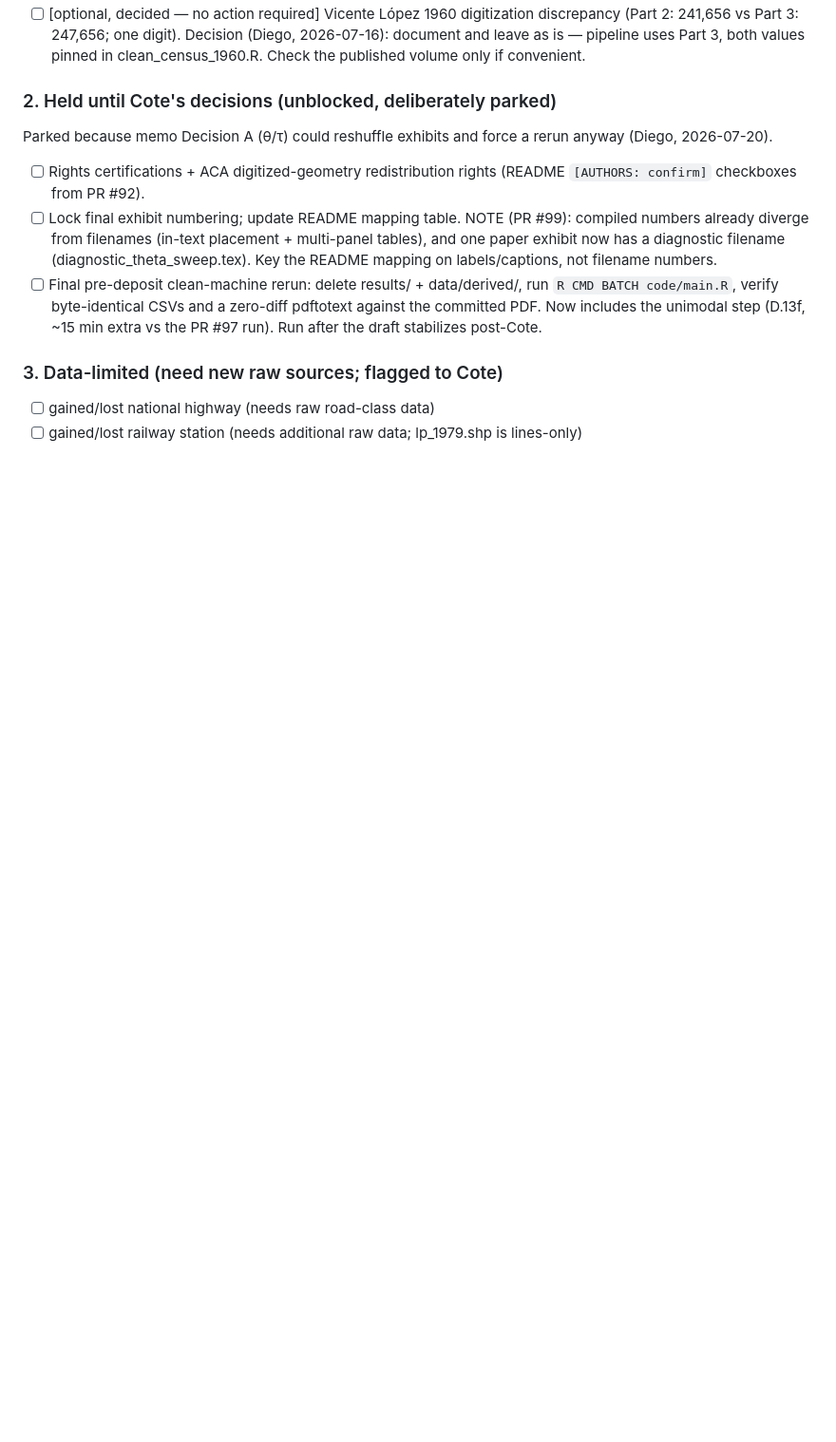
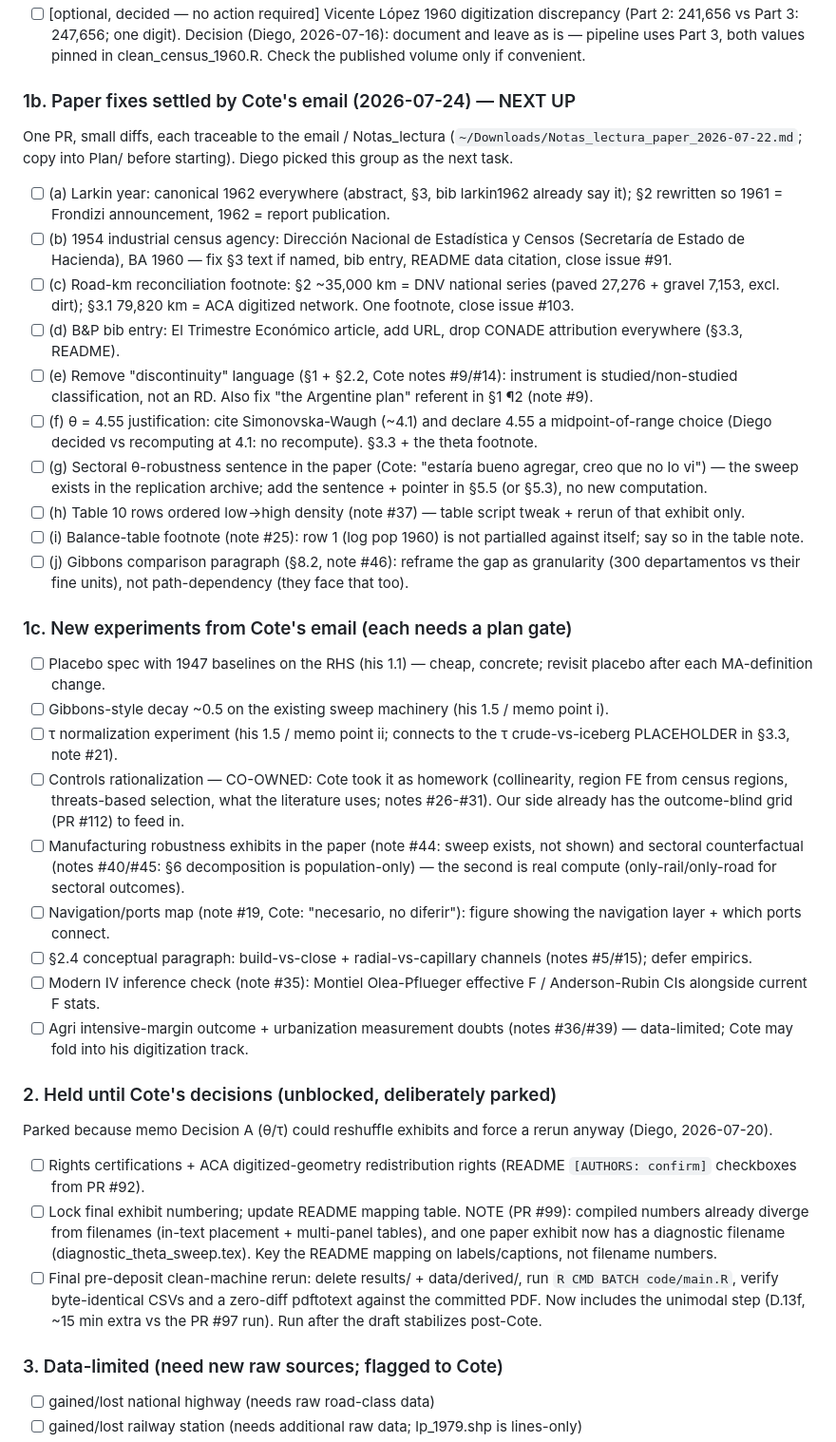
Before and after one commit to diegogentilepassaro/bimodal-transport-argentina, a Markdown page: .kiro/tasks.md, the part around one of its changes. Shown at 95% size. GitHub-like rendering; blank space fills up the shorter version.

```diff
--- a/.kiro/tasks.md
+++ b/.kiro/tasks.md
@@ -79,6 +112,70 @@ LEDGER.
       is — pipeline uses Part 3, both values pinned in
       clean_census_1960.R. Check the published volume only if
       convenient.
+
+### 1b. Paper fixes settled by Cote's email (2026-07-24) — NEXT UP
+
+One PR, small diffs, each traceable to the email / Notas_lectura
+(`~/Downloads/Notas_lectura_paper_2026-07-22.md`; copy into Plan/
+before starting). Diego picked this group as the next task.
+
+- [ ] (a) Larkin year: canonical 1962 everywhere (abstract, §3, bib
+      larkin1962 already say it); §2 rewritten so 1961 = Frondizi
+      announcement, 1962 = report publication.
+- [ ] (b) 1954 industrial census agency: Dirección Nacional de
+      Estadística y Censos (Secretaría de Estado de Hacienda), BA
+      1960 — fix §3 text if named, bib entry, README data citation,
+      close issue #91.
+- [ ] (c) Road-km reconciliation footnote: §2 ~35,000 km = DNV
+      national series (paved 27,276 + gravel 7,153, excl. dirt);
+      §3.1 79,820 km = ACA digitized network. One footnote, close
+      issue #103.
+- [ ] (d) B&P bib entry: El Trimestre Económico article, add URL,
+      drop CONADE attribution everywhere (§3.3, README).
+- [ ] (e) Remove "discontinuity" language (§1 + §2.2, Cote notes
+      #9/#14): instrument is studied/non-studied classification, not
+      an RD. Also fix "the Argentine plan" referent in §1 ¶2
+      (note #9).
+- [ ] (f) θ = 4.55 justification: cite Simonovska-Waugh (~4.1) and
+      declare 4.55 a midpoint-of-range choice (Diego decided vs
+      recomputing at 4.1: no recompute). §3.3 + the theta footnote.
+- [ ] (g) Sectoral θ-robustness sentence in the paper (Cote: "estaría
+      bueno agregar, creo que no lo vi") — the sweep exists in the
+      replication archive; add the sentence + pointer in §5.5 (or
+      §5.3), no new computation.
+- [ ] (h) Table 10 rows ordered low→high density (note #37) — table
+      script tweak + rerun of that exhibit only.
+- [ ] (i) Balance-table footnote (note #25): row 1 (log pop 1960)
+      is not partialled against itself; say so in the table note.
+- [ ] (j) Gibbons comparison paragraph (§8.2, note #46): reframe the
+      gap as granularity (300 departamentos vs their fine units),
+      not path-dependency (they face that too).
+
+### 1c. New experiments from Cote's email (each needs a plan gate)
+
+- [ ] Placebo spec with 1947 baselines on the RHS (his 1.1) — cheap,
+      concrete; revisit placebo after each MA-definition change.
+- [ ] Gibbons-style decay ~0.5 on the existing sweep machinery (his
+      1.5 / memo point i).
+- [ ] τ normalization experiment (his 1.5 / memo point ii; connects
+      to the τ crude-vs-iceberg PLACEHOLDER in §3.3, note #21).
+- [ ] Controls rationalization — CO-OWNED: Cote took it as homework
+      (collinearity, region FE from census regions, threats-based
+      selection, what the literature uses; notes #26-#31). Our side
+      already has the outcome-blind grid (PR #112) to feed in.
+- [ ] Manufacturing robustness exhibits in the paper (note #44:
+      sweep exists, not shown) and sectoral counterfactual (notes
+      #40/#45: §6 decomposition is population-only) — the second is
+      real compute (only-rail/only-road for sectoral outcomes).
+- [ ] Navigation/ports map (note #19, Cote: "necesario, no diferir"):
+      figure showing the navigation layer + which ports connect.
+- [ ] §2.4 conceptual paragraph: build-vs-close + radial-vs-capillary
+      channels (notes #5/#15); defer empirics.
+- [ ] Modern IV inference check (note #35): Montiel Olea-Pflueger
+      effective F / Anderson-Rubin CIs alongside current F stats.
+- [ ] Agri intensive-margin outcome + urbanization measurement
+      doubts (notes #36/#39) — data-limited; Cote may fold into his
+      digitization track.
 
 ### 2. Held until Cote's decisions (unblocked, deliberately parked)
 
```
Also changed, not shown: other parts of .kiro/tasks.md (+85 -52 lines).
